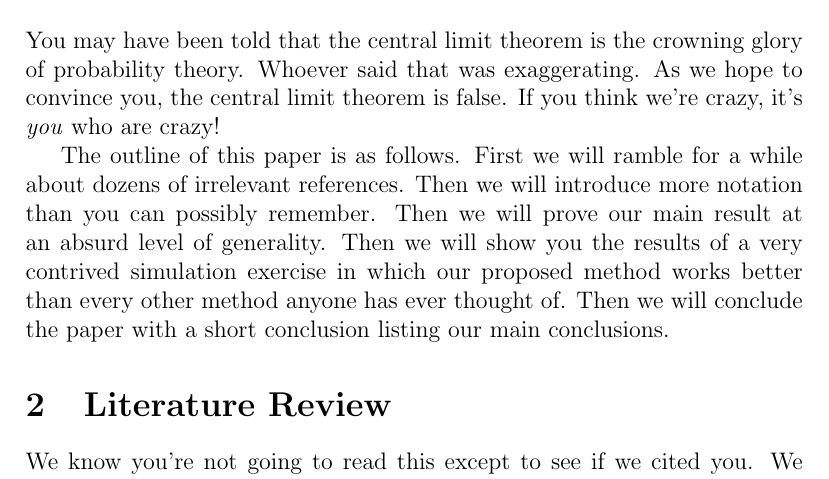
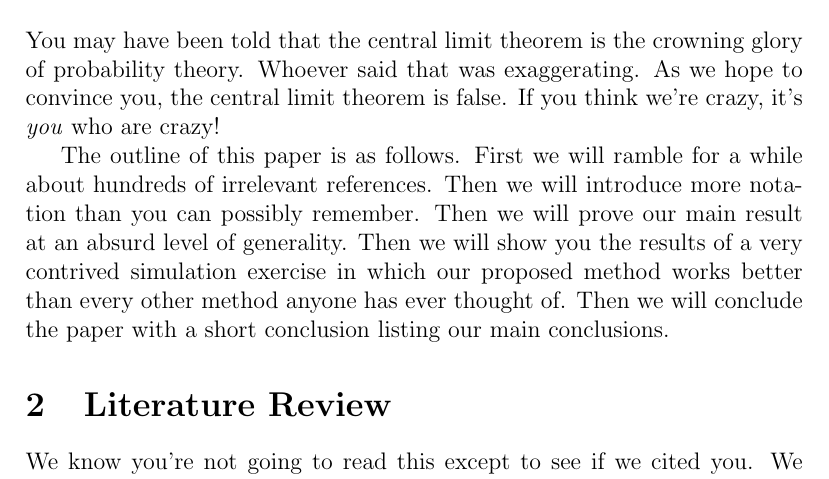
Before and after one commit to fditraglia/git-example, a LaTeX paper (paper.tex): part of the page, cut so that both start at the same text. Compiled offline with pdfLaTeX.

Commit message:
Revert "we only cite 24 papers"
This reverts commit 0e7dd9bbc55fbfb6ac46086872eb199d5d49efbc.

```diff
--- a/paper.tex
+++ b/paper.tex
@@ -16,7 +17,7 @@ As we hope to convince you, the central limit theorem is false.
 If you think we're crazy, it's \emph{you} who are crazy!
 
 The outline of this paper is as follows.
-First we will ramble for a while about dozens of irrelevant references.
+First we will ramble for a while about hundreds of irrelevant references.
 Then we will introduce more notation than you can possibly remember.
 Then we will prove our main result at an absurd level of generality.
 Then we will show you the results of a very contrived simulation exercise in which our proposed method works better than every other method anyone has ever thought of.
```
Also changed, not shown: paper.tex (1 more changed lines).
